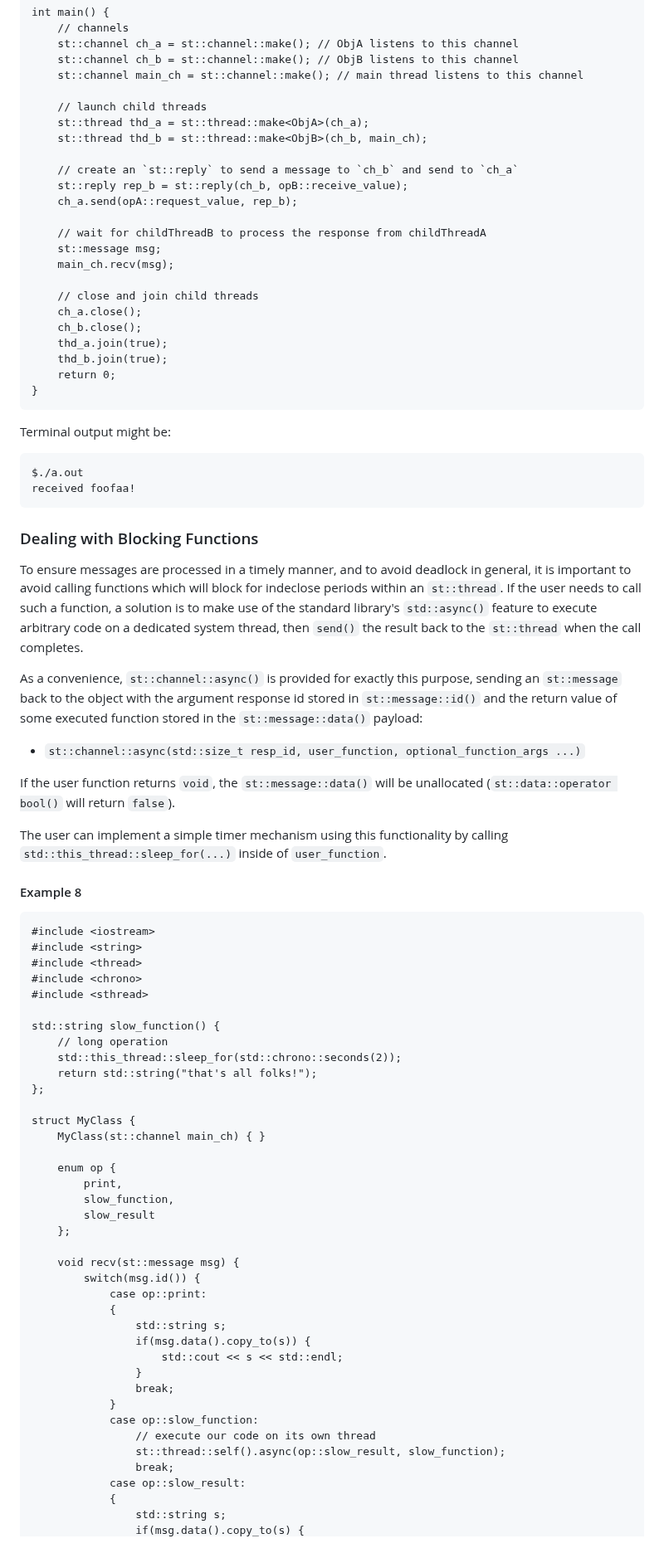
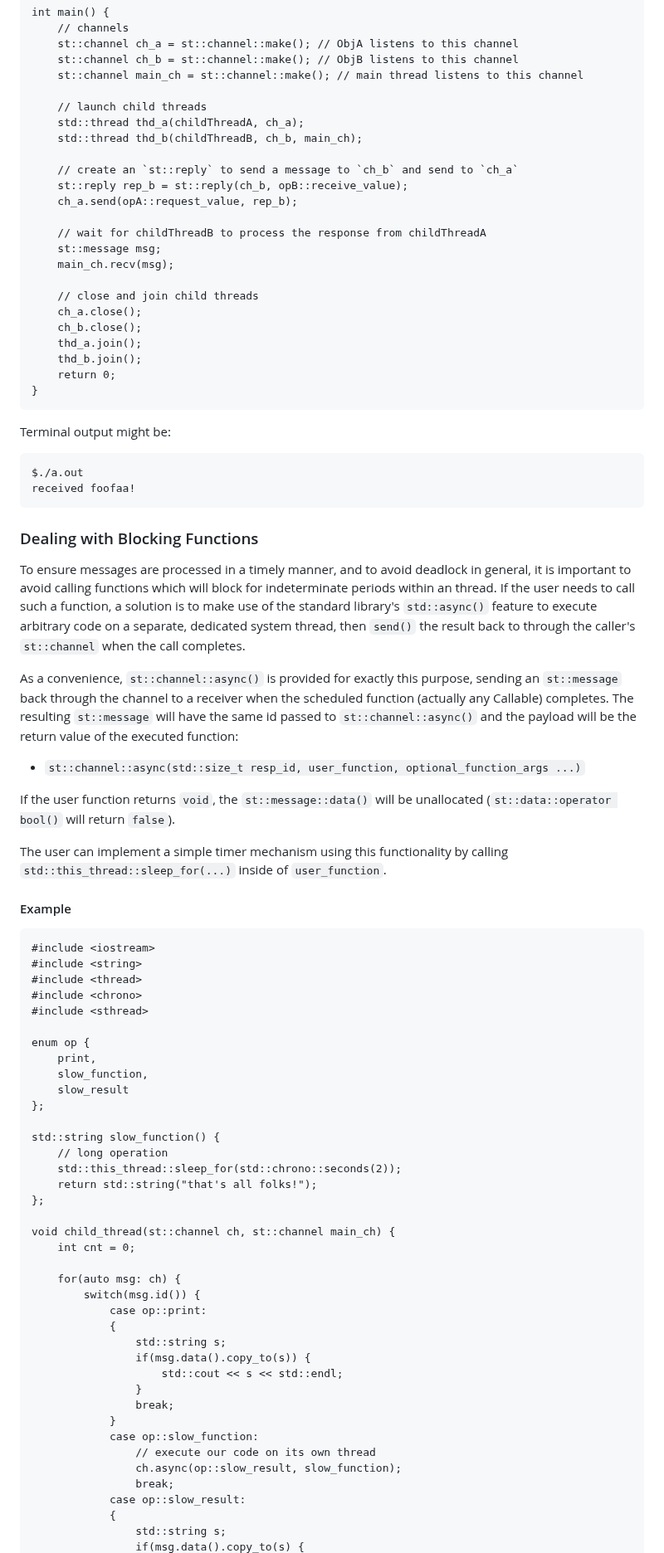
Before and after one commit to durandaltheta/sthread, a Markdown page: README.md, the part around one of its changes. Shown at 83% size. Drawn GitHub-style.

````diff
--- a/README.md
+++ b/README.md
@@ -362,8 +358,8 @@ int main() {
     st::channel main_ch = st::channel::make(); // main thread listens to this channel
 
     // launch child threads
-    st::thread thd_a = st::thread::make<ObjA>(ch_a);
-    st::thread thd_b = st::thread::make<ObjB>(ch_b, main_ch);
+    std::thread thd_a(childThreadA, ch_a);
+    std::thread thd_b(childThreadB, ch_b, main_ch);
 
     // create an `st::reply` to send a message to `ch_b` and send to `ch_a`
     st::reply rep_b = st::reply(ch_b, opB::receive_value);
@@ -376,8 +372,8 @@ int main() {
     // close and join child threads
     ch_a.close();
     ch_b.close();
-    thd_a.join(true);
-    thd_b.join(true);
+    thd_a.join();
+    thd_b.join();
     return 0;
 }
 ```
@@ -389,16 +385,16 @@ received foofaa!
 ```
 
 ### Dealing with Blocking Functions
-To ensure messages are processed in a timely manner, and to avoid deadlock in general, it is important to avoid calling functions which will block for indeclose periods within an `st::thread`. If the user needs to call such a function, a solution is to make use of the standard library's `std::async()` feature to execute arbitrary code on a dedicated system thread, then `send()` the result back to the `st::thread` when the call completes.
+To ensure messages are processed in a timely manner, and to avoid deadlock in general, it is important to avoid calling functions which will block for indeterminate periods within an thread. If the user needs to call such a function, a solution is to make use of the standard library's `std::async()` feature to execute arbitrary code on a separate, dedicated system thread, then `send()` the result back to through the caller's `st::channel` when the call completes.
 
-As a convenience, `st::channel::async()` is provided for exactly this purpose, sending an `st::message` back to the object with the argument response id stored in `st::message::id()` and the return value of some executed function stored in the `st::message::data()` payload:
+As a convenience, `st::channel::async()` is provided for exactly this purpose, sending an `st::message` back through the channel to a receiver when the scheduled function (actually any Callable) completes. The resulting `st::message` will have the same id passed to `st::channel::async()` and the payload will be the return value of the executed function:
 - `st::channel::async(std::size_t resp_id, user_function, optional_function_args ...)`
 
 If the user function returns `void`, the `st::message::data()` will be unallocated (`st::data::operator bool()` will return `false`).
 
 The user can implement a simple timer mechanism using this functionality by calling `std::this_thread::sleep_for(...)` inside of `user_function`.
 
-#### Example 8
+#### Example
 ```
 #include <iostream>
 #include <string>
@@ -406,22 +402,22 @@ The user can implement a simple timer mechanism using this functionality by call
 #include <chrono>
 #include <sthread>
 
+enum op {
+    print,
+    slow_function,
+    slow_result
+};
+
 std::string slow_function() {
     // long operation
     std::this_thread::sleep_for(std::chrono::seconds(2));
     return std::string("that's all folks!");
 };
 
-struct MyClass {
-    MyClass(st::channel main_ch) { }
+void child_thread(st::channel ch, st::channel main_ch) {
+    int cnt = 0;
 
-    enum op {
-        print,
-        slow_function,
-        slow_result
-    };
-
-    void recv(st::message msg) {
+    for(auto msg: ch) {
         switch(msg.id()) {
             case op::print:
             {
@@ -433,7 +429,7 @@ struct MyClass {
             }
             case op::slow_function:
                 // execute our code on its own thread
-                st::thread::self().async(op::slow_result, slow_function);
+                ch.async(op::slow_result, slow_function);
                 break;
             case op::slow_result:
             {
````
Also changed, not shown: other parts of README.md (+63 -54 lines).
